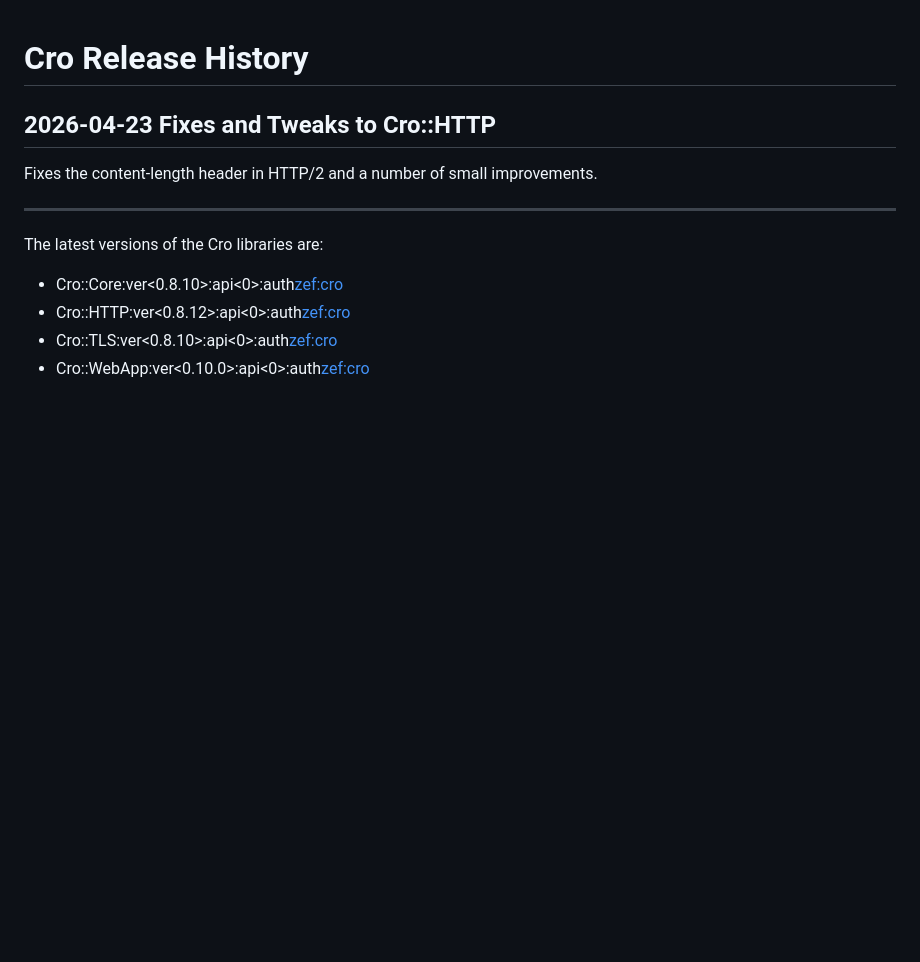
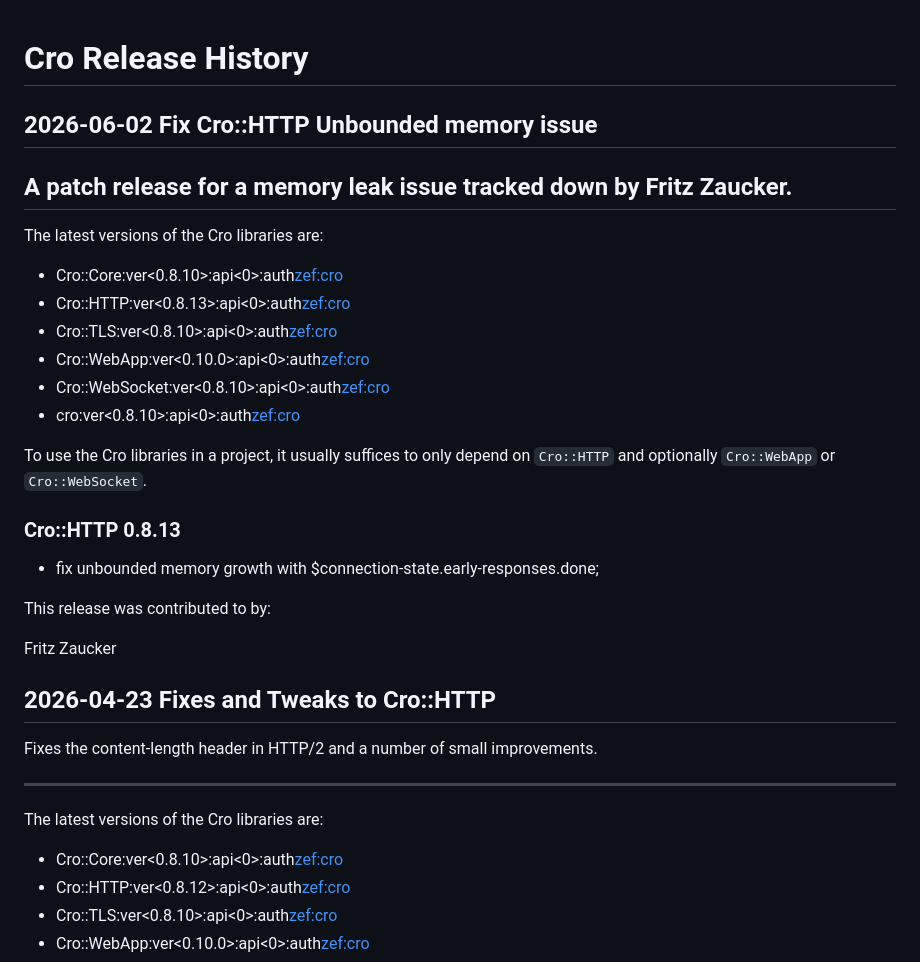
Before and after one commit to croservices/cro-website, a Markdown page: docs/releases.md, the part around the change. GitHub-like rendering; blank space fills up the shorter version.

Commit message:
release notes

```diff
--- a/docs/releases.md
+++ b/docs/releases.md
@@ -1,4 +1,29 @@
 # Cro Release History
+
+## 2026-06-02 Fix Cro::HTTP Unbounded memory issue
+
+A patch release for a memory leak issue tracked down by Fritz Zaucker.
+---
+
+The latest versions of the Cro libraries are:
+
+* Cro::Core:ver<0.8.10>:api<0>:auth<zef:cro>
+* Cro::HTTP:ver<0.8.13>:api<0>:auth<zef:cro>
+* Cro::TLS:ver<0.8.10>:api<0>:auth<zef:cro>
+* Cro::WebApp:ver<0.10.0>:api<0>:auth<zef:cro>
+* Cro::WebSocket:ver<0.8.10>:api<0>:auth<zef:cro>
+* cro:ver<0.8.10>:api<0>:auth<zef:cro>
+
+To use the Cro libraries in a project, it usually suffices to only depend on
+`Cro::HTTP` and optionally `Cro::WebApp` or `Cro::WebSocket`.
+
+### Cro::HTTP 0.8.13
+
+* fix unbounded memory growth with $connection-state.early-responses.done;
+
+This release was contributed to by:
+
+Fritz Zaucker
 
 ## 2026-04-23 Fixes and Tweaks to Cro::HTTP
 
```
